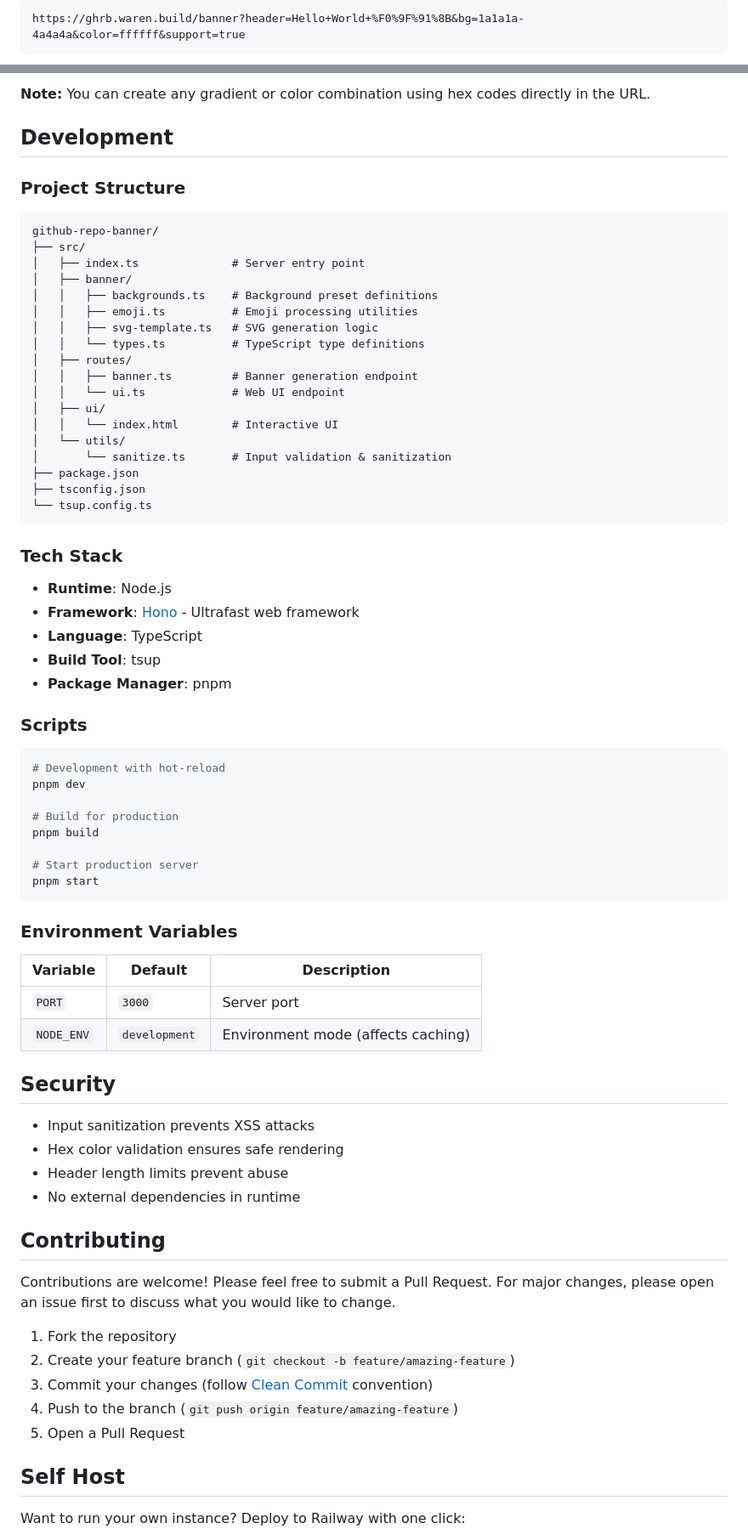
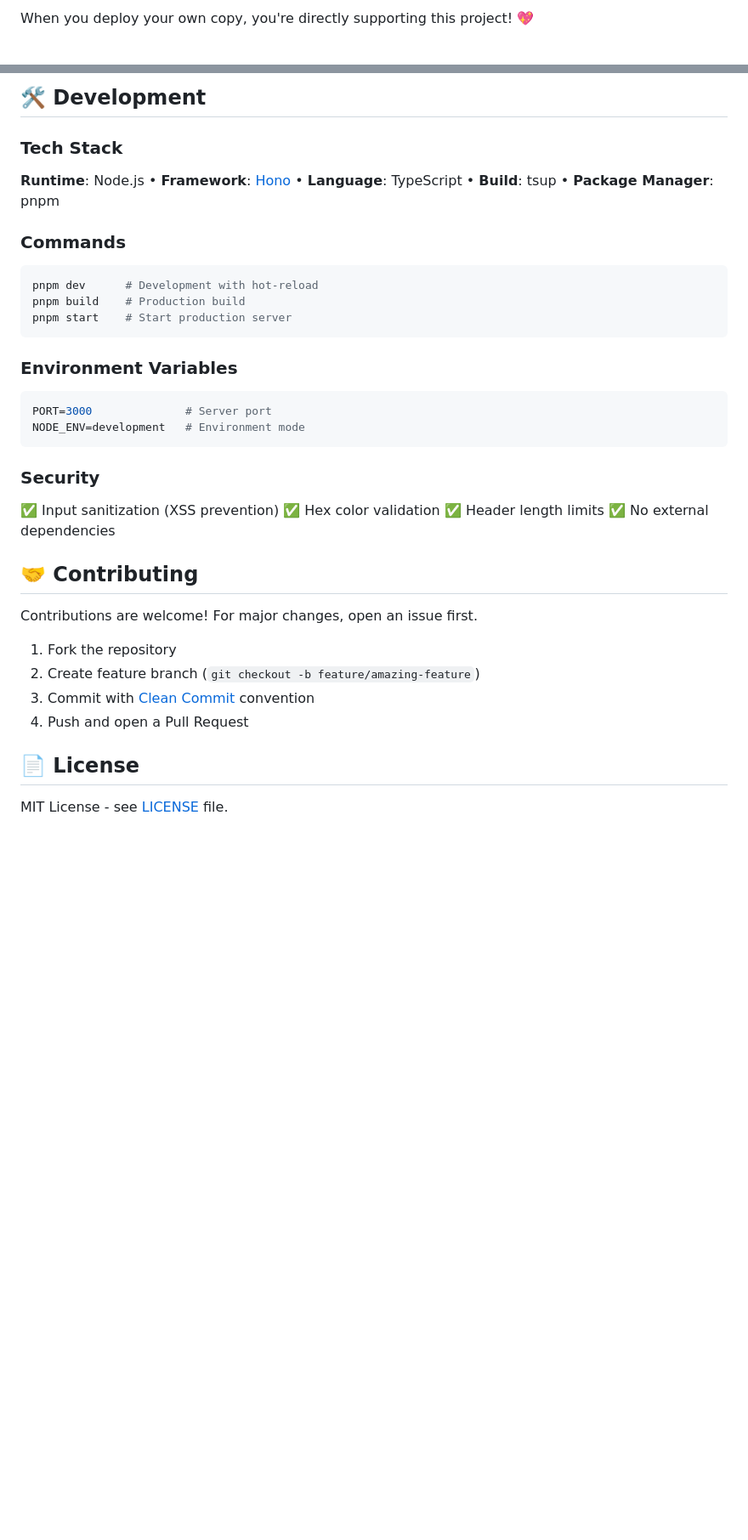
Before and after one commit to warengonzaga/github-repo-banner, a Markdown page: README.md, 2 parts joined by grey strips. Shown at 85% size. Drawn GitHub-style; blank space fills up the shorter version.

Commit message:
📖 docs: update README for feature enhancements and usage examples

````diff
--- a/README.md
+++ b/README.md
@@ -45,5 +38,3 @@ pnpm start
 
-```text
-https://ghrb.waren.build/banner?header=Hello+World+%F0%9F%91%8B&bg=1a1a1a-4a4a4a&color=ffffff&support=true
-```
+When you deploy your own copy, you're directly supporting this project! 💖
 
@@ -156,77 +138,42 @@ The UI includes preset buttons for quick access to popular color schemes:
 
-**Note:** You can create any gradient or color combination using hex codes directly in the URL.
-
-## Development
-
-### Project Structure
-
-```
-github-repo-banner/
-├── src/
-│   ├── index.ts              # Server entry point
-│   ├── banner/
-│   │   ├── backgrounds.ts    # Background preset definitions
-│   │   ├── emoji.ts          # Emoji processing utilities
-│   │   ├── svg-template.ts   # SVG generation logic
-│   │   └── types.ts          # TypeScript type definitions
-│   ├── routes/
-│   │   ├── banner.ts         # Banner generation endpoint
-│   │   └── ui.ts             # Web UI endpoint
-│   ├── ui/
-│   │   └── index.html        # Interactive UI
-│   └── utils/
-│       └── sanitize.ts       # Input validation & sanitization
-├── package.json
-├── tsconfig.json
-└── tsup.config.ts
-```
+## 🛠️ Development
 
 ### Tech Stack
 
-- **Runtime**: Node.js
-- **Framework**: [Hono](https://hono.dev/) - Ultrafast web framework
-- **Language**: TypeScript
-- **Build Tool**: tsup
-- **Package Manager**: pnpm
+**Runtime**: Node.js • **Framework**: [Hono](https://hono.dev/) • **Language**: TypeScript • **Build**: tsup • **Package Manager**: pnpm
 
-### Scripts
+### Commands
 
 ```bash
-# Development with hot-reload
-pnpm dev
-
-# Build for production
-pnpm build
-
-# Start production server
-pnpm start
+pnpm dev      # Development with hot-reload
+pnpm build    # Production build
+pnpm start    # Start production server
 ```
 
 ### Environment Variables
 
-| Variable | Default | Description |
-|----------|---------|-------------|
-| `PORT` | `3000` | Server port |
-| `NODE_ENV` | `development` | Environment mode (affects caching) |
+```env
+PORT=3000              # Server port
+NODE_ENV=development   # Environment mode
+```
 
-## Security
+### Security
 
-- Input sanitization prevents XSS attacks
-- Hex color validation ensures safe rendering
-- Header length limits prevent abuse
-- No external dependencies in runtime
+✅ Input sanitization (XSS prevention)
+✅ Hex color validation
+✅ Header length limits
+✅ No external dependencies
 
-## Contributing
+## 🤝 Contributing
 
-Contributions are welcome! Please feel free to submit a Pull Request. For major changes, please open an issue first to discuss what you would like to change.
+Contributions are welcome! For major changes, open an issue first.
 
 1. Fork the repository
-2. Create your feature branch (`git checkout -b feature/amazing-feature`)
-3. Commit your changes (follow [Clean Commit](https://github.com/wgtechlabs/clean-commit) convention)
-4. Push to the branch (`git push origin feature/amazing-feature`)
-5. Open a Pull Request
+2. Create feature branch (`git checkout -b feature/amazing-feature`)
+3. Commit with [Clean Commit](https://github.com/wgtechlabs/clean-commit) convention
+4. Push and open a Pull Request
 
-## Self Host
+## 📄 License
 
-Want to run your own instance? Deploy to Railway with one click:
+MIT License - see [LICENSE](LICENSE) file.
 
````
Also changed, not shown: other parts of README.md (+72 -99 lines).
